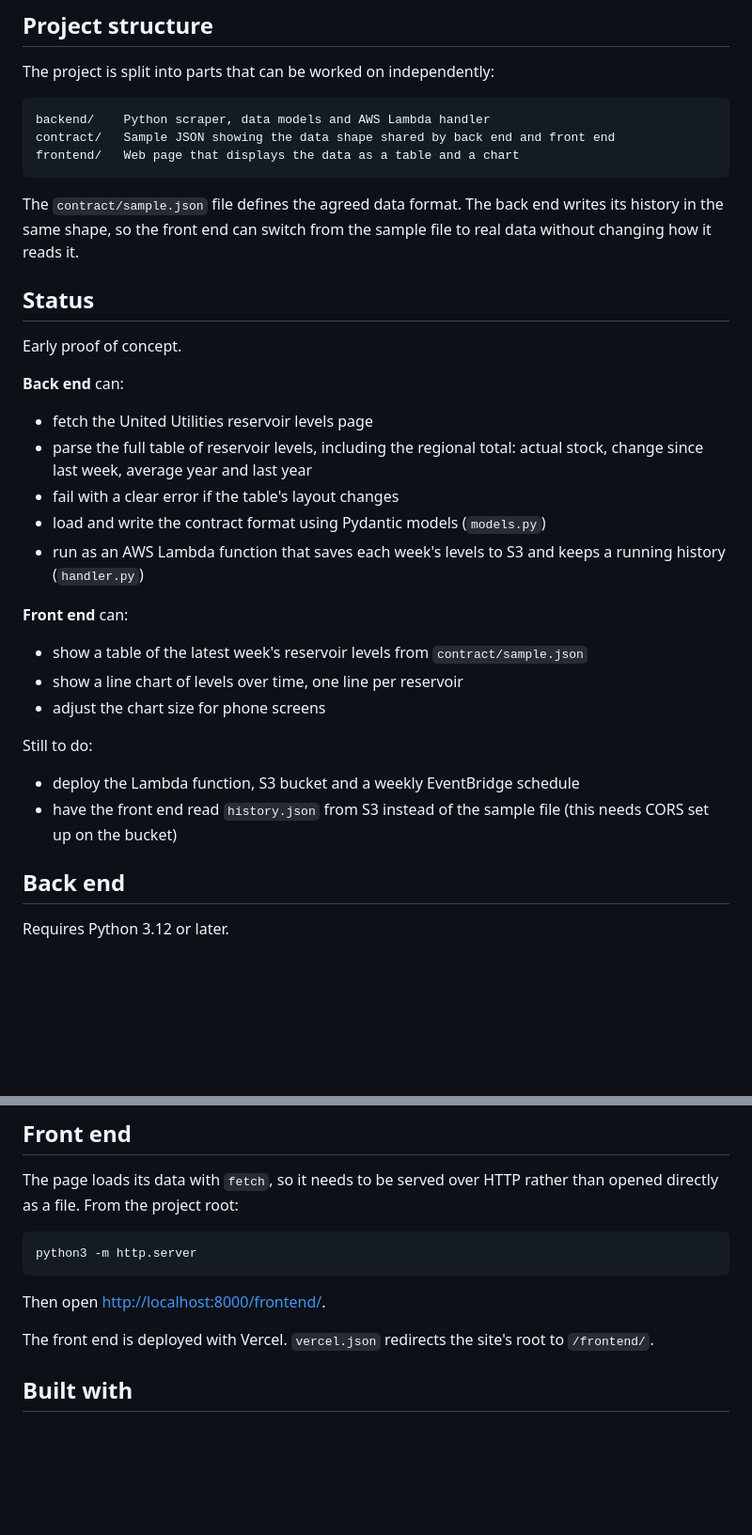
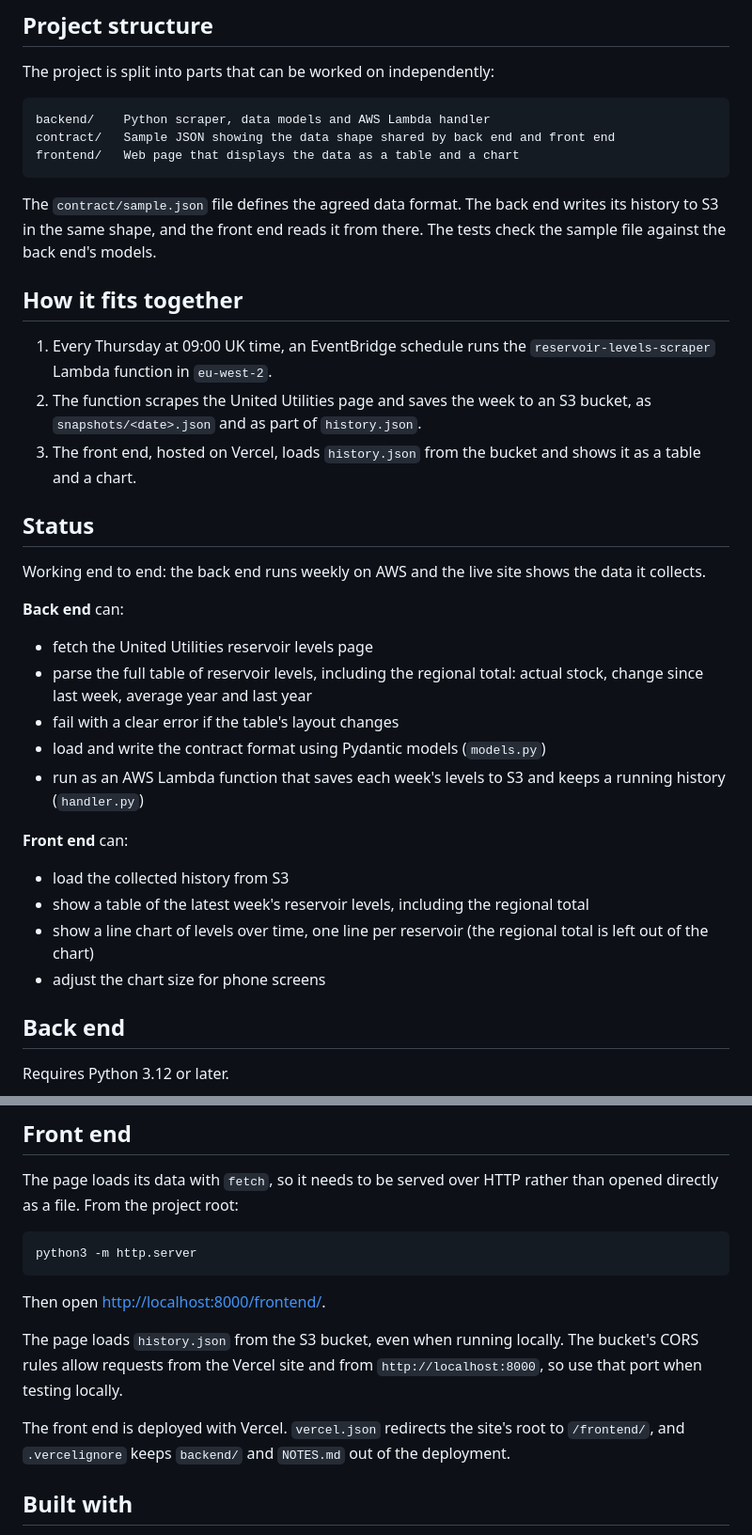
Before and after one commit to Fiona-1981/reservoir-project, a Markdown page: README.md, 2 parts joined by grey strips. Shown at 94% size. Rendered like a GitHub page; blank space fills up the shorter version.

Commit message:
Update README now the project runs end to end
Describe the weekly schedule, Lambda, S3 and Vercel setup, and remove
the to-do items that are now done.

Co-Authored-By: Claude Opus 5.5 <noreply@anthropic.com>

````diff
--- a/README.md
+++ b/README.md
@@ -19,12 +19,22 @@ frontend/   Web page that displays the data as a table and a chart
 ```
 
 The `contract/sample.json` file defines the agreed data format. The back end
-writes its history in the same shape, so the front end can switch from the
-sample file to real data without changing how it reads it.
+writes its history to S3 in the same shape, and the front end reads it from
+there. The tests check the sample file against the back end's models.
+
+## How it fits together
+
+1. Every Thursday at 09:00 UK time, an EventBridge schedule runs the
+   `reservoir-levels-scraper` Lambda function in `eu-west-2`.
+2. The function scrapes the United Utilities page and saves the week to an S3
+   bucket, as `snapshots/<date>.json` and as part of `history.json`.
+3. The front end, hosted on Vercel, loads `history.json` from the bucket and
+   shows it as a table and a chart.
 
 ## Status
 
-Early proof of concept.
+Working end to end: the back end runs weekly on AWS and the live site shows
+the data it collects.
 
 **Back end** can:
 
@@ -38,15 +48,12 @@ Early proof of concept.
 
 **Front end** can:
 
-- show a table of the latest week's reservoir levels from `contract/sample.json`
-- show a line chart of levels over time, one line per reservoir
+- load the collected history from S3
+- show a table of the latest week's reservoir levels, including the regional
+  total
+- show a line chart of levels over time, one line per reservoir (the regional
+  total is left out of the chart)
 - adjust the chart size for phone screens
-
-Still to do:
-
-- deploy the Lambda function, S3 bucket and a weekly EventBridge schedule
-- have the front end read `history.json` from S3 instead of the sample file
-  (this needs CORS set up on the bucket)
 
 ## Back end
 
@@ -138,8 +145,13 @@ python3 -m http.server
 
 Then open <http://localhost:8000/frontend/>.
 
+The page loads `history.json` from the S3 bucket, even when running locally.
+The bucket's CORS rules allow requests from the Vercel site and from
+`http://localhost:8000`, so use that port when testing locally.
+
 The front end is deployed with Vercel. `vercel.json` redirects the site's root
-to `/frontend/`.
+to `/frontend/`, and `.vercelignore` keeps `backend/` and `NOTES.md` out of the
+deployment.
 
 ## Built with
 
````
